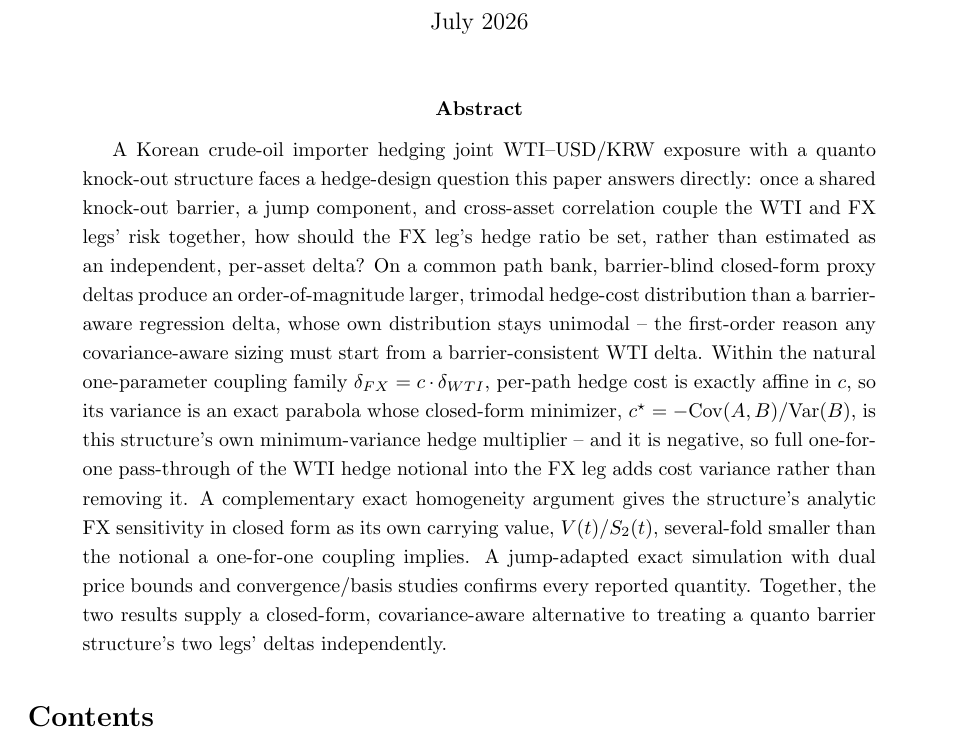
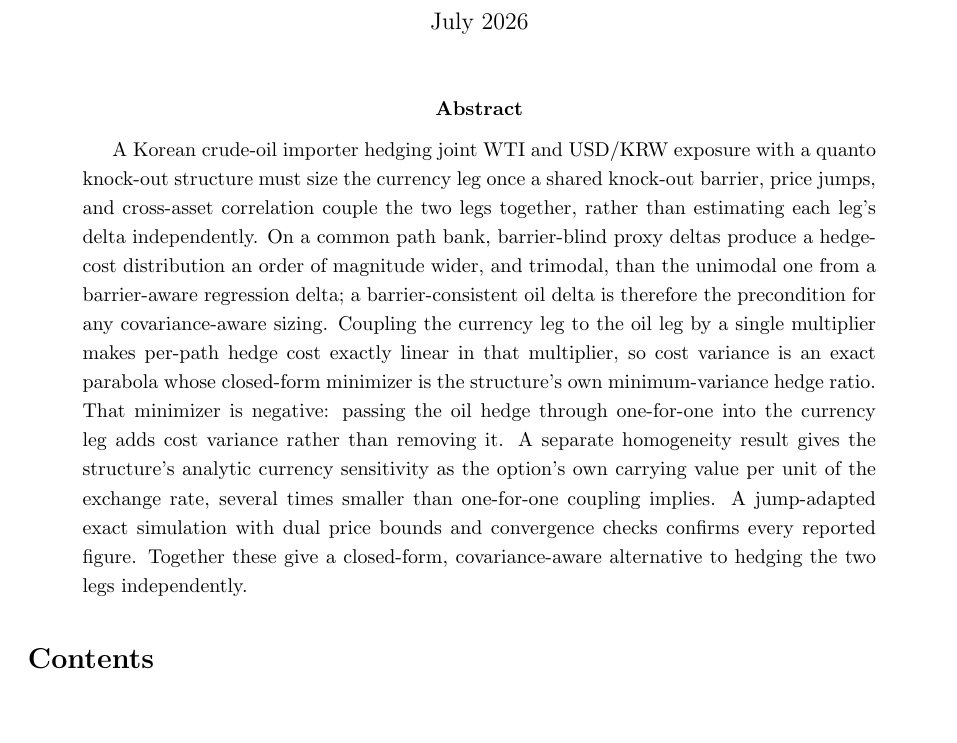
Before and after one commit to JihongParker/wti-fx-hedge-program, a LaTeX paper (papers/02_delta_hedging/Park_quanto.tex): part of page 1 of 32, cut so that both start at the same text. Compiled offline with pdfLaTeX.

Commit message:
논문2 초록 축약: 수식 제거·산문화 (350→198단어)
인라인 수식 3개(c·δ 커플링, c*=-Cov/Var, V/S2)를 산문으로 치환하고
초록을 한 문단 표준 길이로 축약. 본문·결과는 불변.

```diff
--- a/papers/02_delta_hedging/Park_quanto.tex
+++ b/papers/02_delta_hedging/Park_quanto.tex
@@ -15,7 +15,7 @@
 \maketitle
 
 \begin{abstract}
-A Korean crude-oil importer hedging joint WTI--USD/KRW exposure with a quanto knock-out structure faces a hedge-design question this paper answers directly: once a shared knock-out barrier, a jump component, and cross-asset correlation couple the WTI and FX legs' risk together, how should the FX leg's hedge ratio be set, rather than estimated as an independent, per-asset delta? On a common path bank, barrier-blind closed-form proxy deltas produce an order-of-magnitude larger, trimodal hedge-cost distribution than a barrier-aware regression delta, whose own distribution stays unimodal -- the first-order reason any covariance-aware sizing must start from a barrier-consistent WTI delta. Within the natural one-parameter coupling family $\delta_{FX}=c\cdot\delta_{WTI}$, per-path hedge cost is exactly affine in $c$, so its variance is an exact parabola whose closed-form minimizer, $c^\star=-\mathrm{Cov}(A,B)/\mathrm{Var}(B)$, is this structure's own minimum-variance hedge multiplier -- and it is negative, so full one-for-one pass-through of the WTI hedge notional into the FX leg adds cost variance rather than removing it. A complementary exact homogeneity argument gives the structure's analytic FX sensitivity in closed form as its own carrying value, $V(t)/S_2(t)$, several-fold smaller than the notional a one-for-one coupling implies. A jump-adapted exact simulation with dual price bounds and convergence/basis studies confirms every reported quantity. Together, the two results supply a closed-form, covariance-aware alternative to treating a quanto barrier structure's two legs' deltas independently.
+A Korean crude-oil importer hedging joint WTI and USD/KRW exposure with a quanto knock-out structure must size the currency leg once a shared knock-out barrier, price jumps, and cross-asset correlation couple the two legs together, rather than estimating each leg's delta independently. On a common path bank, barrier-blind proxy deltas produce a hedge-cost distribution an order of magnitude wider, and trimodal, than the unimodal one from a barrier-aware regression delta; a barrier-consistent oil delta is therefore the precondition for any covariance-aware sizing. Coupling the currency leg to the oil leg by a single multiplier makes per-path hedge cost exactly linear in that multiplier, so cost variance is an exact parabola whose closed-form minimizer is the structure's own minimum-variance hedge ratio. That minimizer is negative: passing the oil hedge through one-for-one into the currency leg adds cost variance rather than removing it. A separate homogeneity result gives the structure's analytic currency sensitivity as the option's own carrying value per unit of the exchange rate, several times smaller than one-for-one coupling implies. A jump-adapted exact simulation with dual price bounds and convergence checks confirms every reported figure. Together these give a closed-form, covariance-aware alternative to hedging the two legs independently.
 \end{abstract}
 
 \tableofcontents
```
